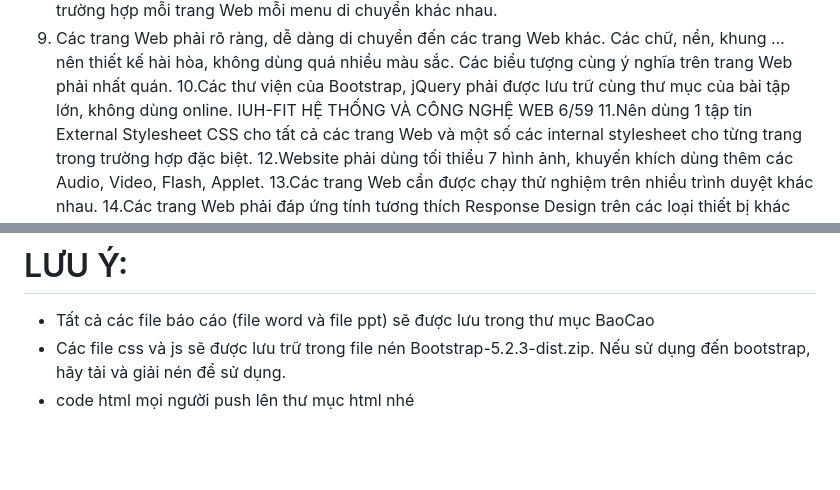
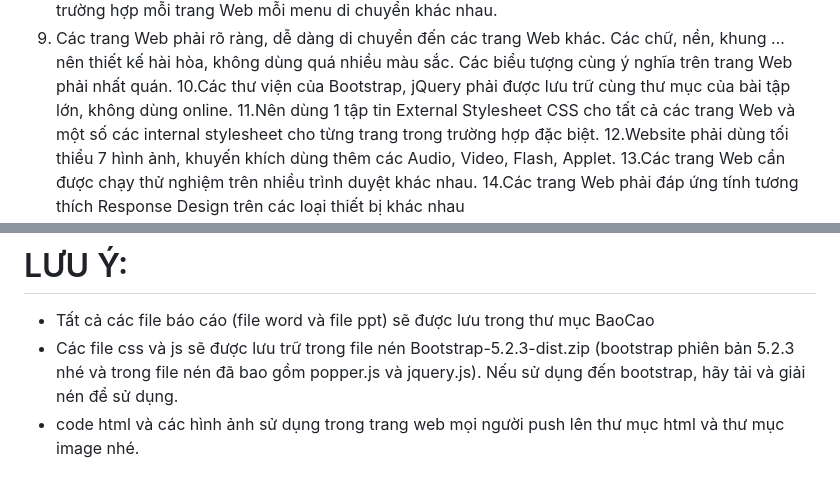
Before and after one commit to honghanh2638/HTVCNWeb_Nhom09, a Markdown page: README.md, 2 parts joined by grey strips. Rendered like a GitHub page; blank space fills up the shorter version.

```diff
--- a/README.md
+++ b/README.md
@@ -46,8 +46,6 @@ nền, khung … nên thiết kế hài hòa, không dùng quá nhiều màu s
 cùng ý nghĩa trên trang Web phải nhất quán.
 10.Các thư viện của Bootstrap, jQuery phải được lưu trữ cùng thư mục của bài tập lớn,
 không dùng online.
-IUH-FIT HỆ THỐNG VÀ CÔNG NGHỆ WEB
-6/59
 11.Nên dùng 1 tập tin External Stylesheet CSS cho tất cả các trang Web và một số các
 internal stylesheet cho từng trang trong trường hợp đặc biệt.
 12.Website phải dùng tối thiểu 7 hình ảnh, khuyến khích dùng thêm các Audio, Video,
@@ -90,5 +88,5 @@ https://fontawesome.com/icons/classic/solid/user?pc=rgba%28255%2C%20255%2C%20255
 ---------
 # LƯU Ý:
 - Tất cả các file báo cáo (file word và file ppt) sẽ được lưu trong thư mục BaoCao
-- Các file css và js sẽ được lưu trữ trong file nén Bootstrap-5.2.3-dist.zip. Nếu sử dụng đến bootstrap, hãy tải và giải nén để sử dụng.
-- code html mọi người push lên thư mục html nhé
+- Các file css và js sẽ được lưu trữ trong file nén Bootstrap-5.2.3-dist.zip (bootstrap phiên bản 5.2.3 nhé và trong file nén đã bao gồm popper.js và jquery.js). Nếu sử dụng đến bootstrap, hãy tải và giải nén để sử dụng.
+- code html và các hình ảnh sử dụng trong trang web mọi người push lên thư mục html và thư mục image nhé.
```
